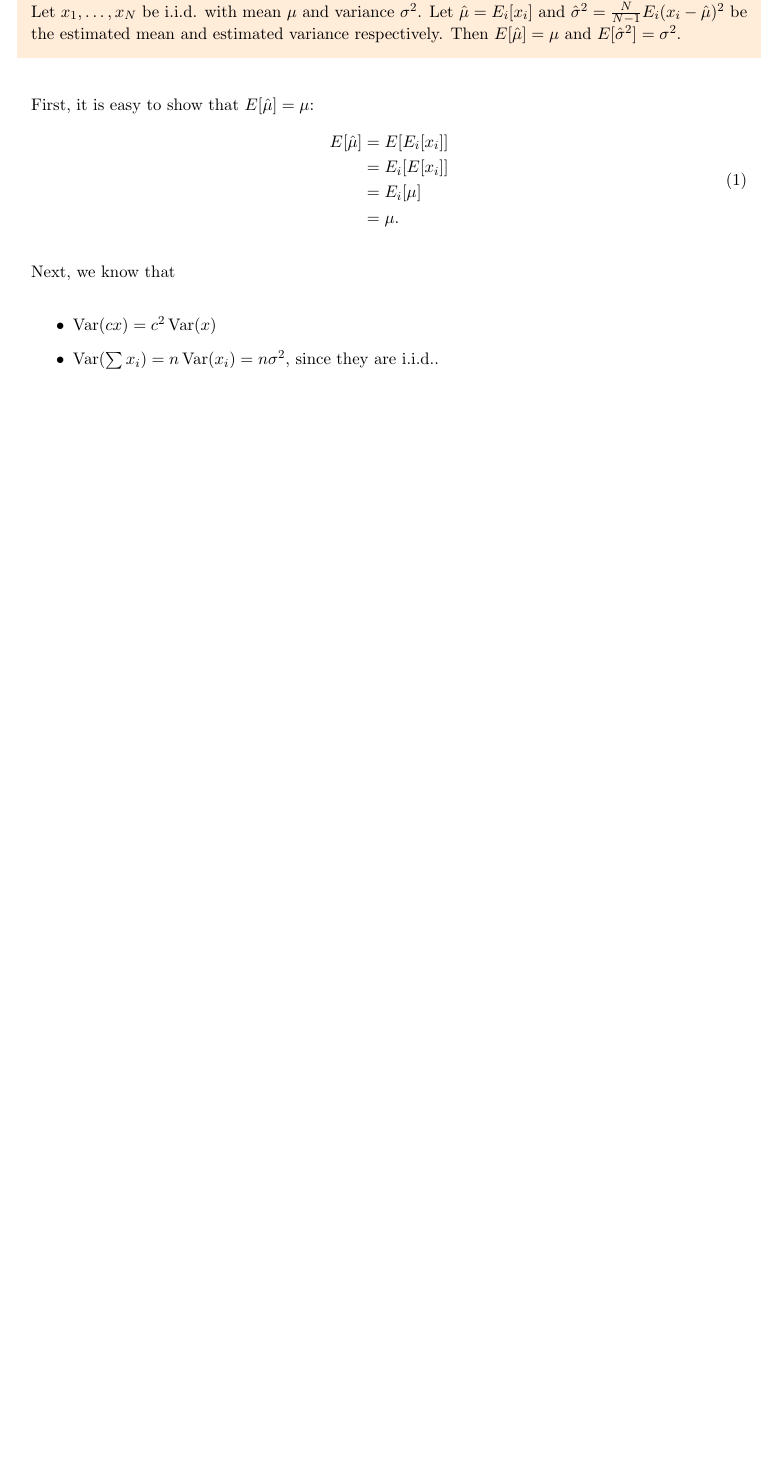
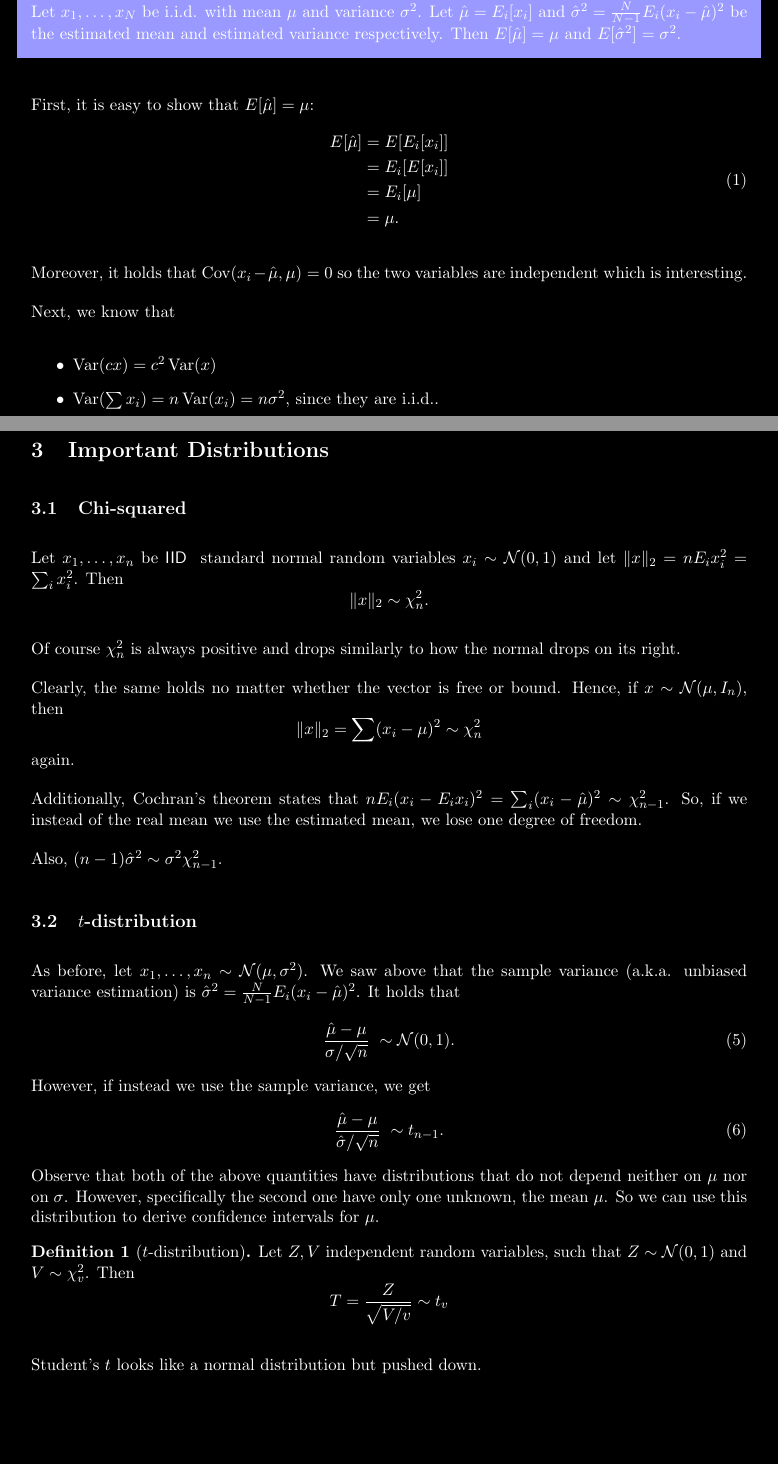
Before and after one commit to mariosgeorgiou/ESL_exercises, a LaTeX document (notes/notes.tex): part of page 1 of 2 before the commit and two parts of pages 1 and 3 of 3 after it, the two joined at a grey line, cut so that both start at the same text, the shorter picture padded with empty space. Compiled offline with pdfLaTeX.

Commit message:
notes on chi and student distributions

```diff
--- a/notes/notes.tex
+++ b/notes/notes.tex
@@ -23,7 +23,12 @@
 \usepackage{framed}
 \usepackage[most]{tcolorbox}
 \usepackage{xcolor}
-\colorlet{shadecolor}{orange!15}
+\usepackage{pagecolor}
+
+\pagecolor{black}
+\color{white}
+
+\colorlet{shadecolor}{blue!40}
 \parindent 0in
 \parskip 12pt
 \geometry{margin=1in, headsep=0.25in}
@@ -37,6 +42,8 @@
 \newcommand{\YY}{\mathbf{Y}}
 \newcommand{\yy}{\mathbf{y}}
 \newcommand{\II}{\mathbf{I}}
+\newcommand{\IID}{\textsf{IID}}
+\newcommand{\Normal}[2]{\ensuremath{\mathcal N (#1, #2)}}
 
 \DeclareMathOperator*{\argmax}{arg\,max}
 \DeclareMathOperator*{\argmin}{arg\,min} \DeclareMathOperator*{\Cov}{Cov}
@@ -74,6 +81,9 @@ First, it is easy to show that $E[\hat \mu]=\mu$:
 		&= \mu.
 	\end{split}
 \end{equation}
+
+Moreover, it holds that $\Cov(x_i-\hat\mu,\mu)=0$ so the two variables are
+independent which is interesting.
 
 Next, we know that
 \begin{itemize}
@@ -133,6 +143,48 @@ We first compute $\Var[\hat\beta]$. We have
 Moreover, here we lose $p+1$ degrees of freedom instead of just one since
 $x_i\in\mathbb R^{p+1}$.
 
+\section{Important Distributions}
+
+\subsection{Chi-squared}
+Let $x_1,\ldots,x_n$ be \IID~ standard normal random variables
+$x_i\sim\mathcal{N}(0,1)$ and let $\|x\|_2=nE_ix_i^2=\sum_i x_i^2$. Then
+$$\|x\|_2\sim\chi_n^2.$$
+
+Of course $\chi_n^2$ is always positive and drops similarly to how the normal
+drops on its right.
+
+Clearly, the same holds no matter whether the vector is free or bound. Hence, if
+$x\sim\mathcal{N}(\mu,I_n)$, then $$\|x\|_2=\sum(x_i-\mu)^2\sim\chi_n^2$$ again.
+
+Additionally, Cochran's theorem states that
+$nE_i(x_i-E_ix_i)^2=\sum_i(x_i-\hat\mu)^2\sim\chi_{n-1}^2$. So, if we instead of
+the real mean we use the estimated mean, we lose one degree of freedom.
+
+Also, $(n-1)\hat\sigma^2\sim \sigma^2\chi_{n-1}^2$.
+
+\subsection{$t$-distribution}
+As before, let $x_1,\ldots,x_n\sim\Normal\mu{\sigma^2}$. We saw above that the
+sample variance (a.k.a. unbiased variance estimation) is
+$\hat\sigma^2=\frac{N}{N-1}E_i(x_i-\hat\mu)^2$. It holds that
+\begin{equation}
+	\frac{\hat\mu-\mu}{\sigma/\sqrt n}~\sim\Normal{0}{1}.
+\end{equation}
+However, if instead we use the sample variance, we get
+\begin{equation}
+	\frac{\hat\mu-\mu}{\hat\sigma/\sqrt n}~\sim t_{n-1}.
+\end{equation}
+Observe that both of the above quantities have distributions that do not depend
+neither on $\mu$ nor on $\sigma$. However, specifically the second one have only
+one unknown, the mean $\mu$. So we can use this distribution to derive
+confidence intervals for $\mu$.
 
 
+\begin{defn}[$t$-distribution]
+	Let $Z,V$ independent random variables, such that $Z\sim\Normal 0 1$ and
+	$V\sim\chi_v^2$. Then
+	\[T=\frac{Z}{\sqrt{V/v}}\sim t_v\]
+\end{defn}
+
+Student's $t$ looks like a normal distribution but pushed down.
+
 \end{document}
```
Lines whose indentation alone changed are shown as unchanged.
